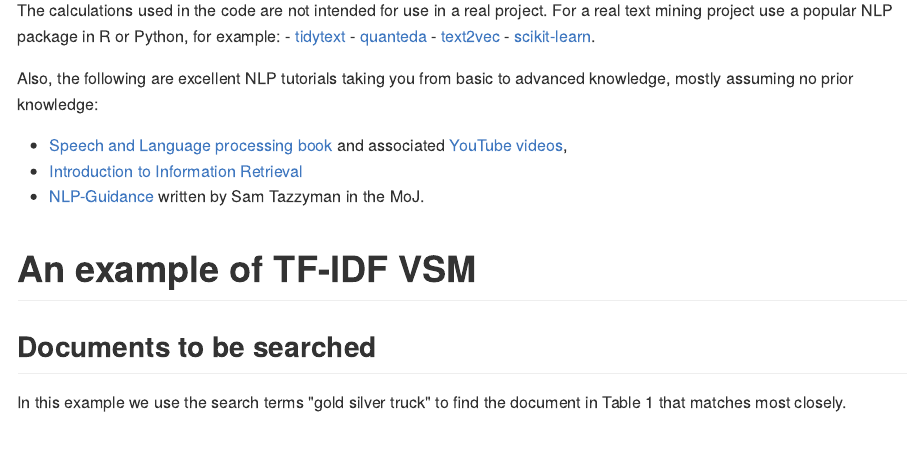
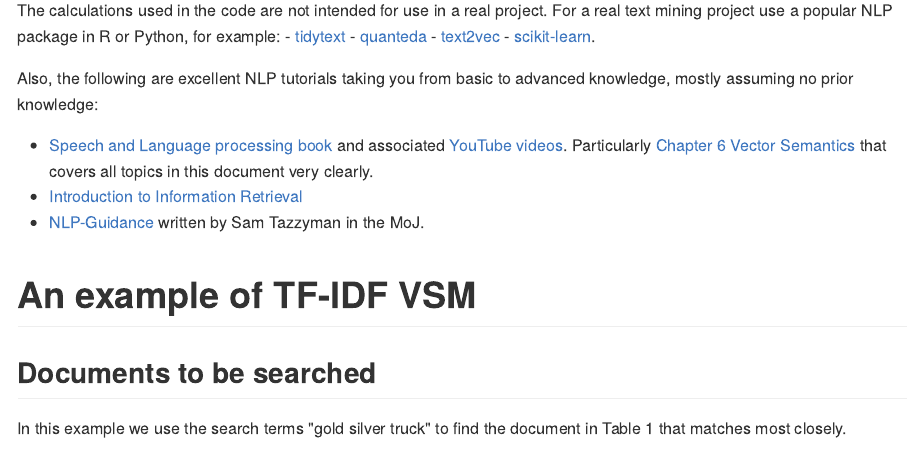
Before and after one commit to billster45/NLP-Intuition, an R Markdown document (README.Rmd): the page in a window 1100 px wide, from 1770 px down. The pictures show the output file README.md that the author committed with the source, drawn offline in the style of GitHub; long lines of code are wrapped.

Commit message:
Extra chapter

```diff
--- a/README.Rmd
+++ b/README.Rmd
@@ -49,7 +49,8 @@ The calculations used in the code are not intended for use in a real project. Fo
 
 Also, the following are excellent NLP tutorials taking you from basic to advanced knowledge, mostly assuming no prior knowledge:
 
-- [Speech and Language processing book](https://web.stanford.edu/~jurafsky/slp3/) and associated [YouTube videos](https://www.youtube.com/playlist?list=PLQiyVNMpDLKnZYBTUOlSI9mi9wAErFtFm),
+- [Speech and Language processing book](https://web.stanford.edu/~jurafsky/slp3/) and associated [YouTube videos](https://www.youtube.com/playlist?list=PLQiyVNMpDLKnZYBTUOlSI9mi9wAErFtFm).
+Particularly [Chapter 6 Vector Semantics](https://web.stanford.edu/~jurafsky/slp3/6.pdf) that covers all topics in this document very clearly.
 - [Introduction to Information Retrieval](https://nlp.stanford.edu/IR-book/)
 - [NLP-Guidance](https://moj-analytical-services.github.io/NLP-guidance/) written by Sam Tazzyman in the MoJ.
 
```
Also changed, not shown: README.md.
